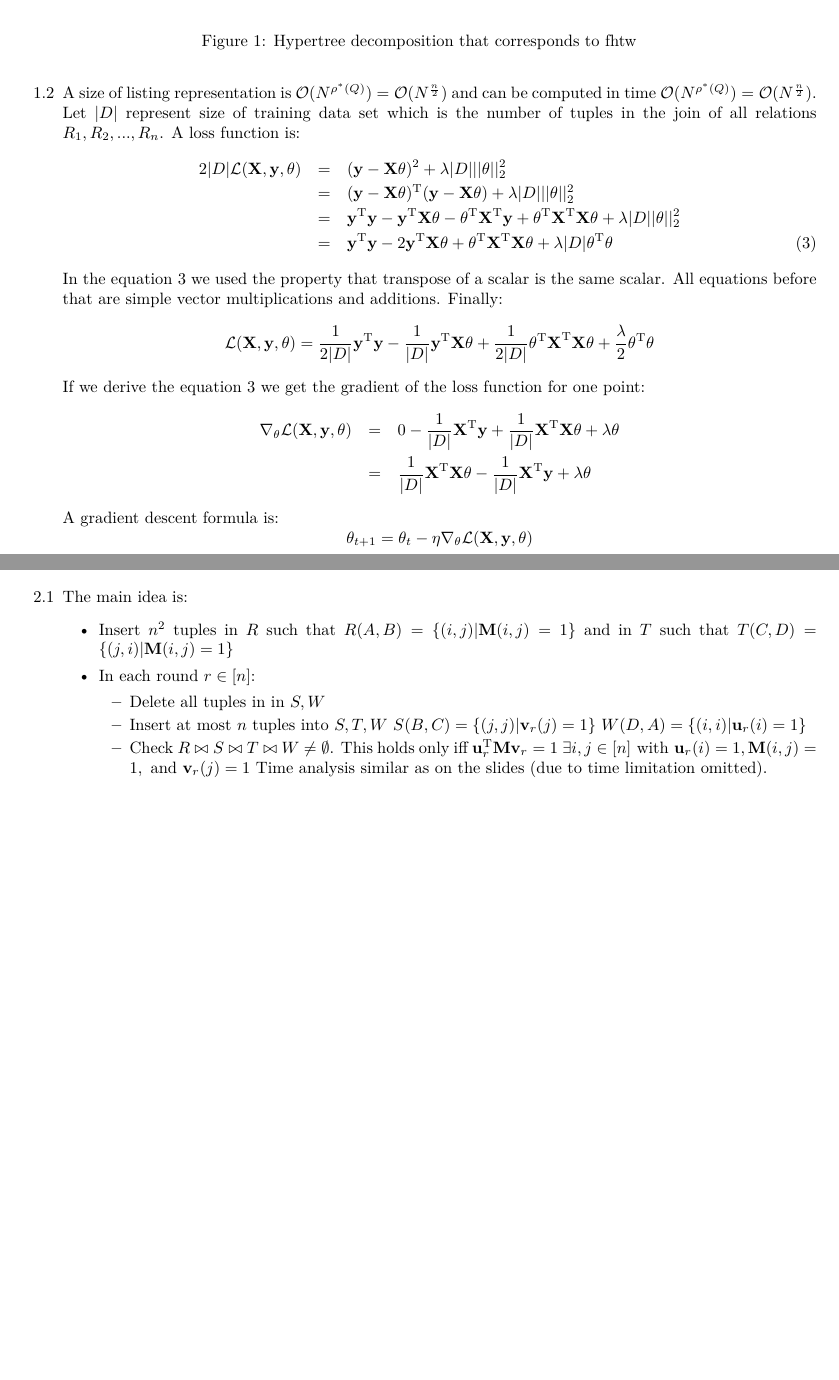
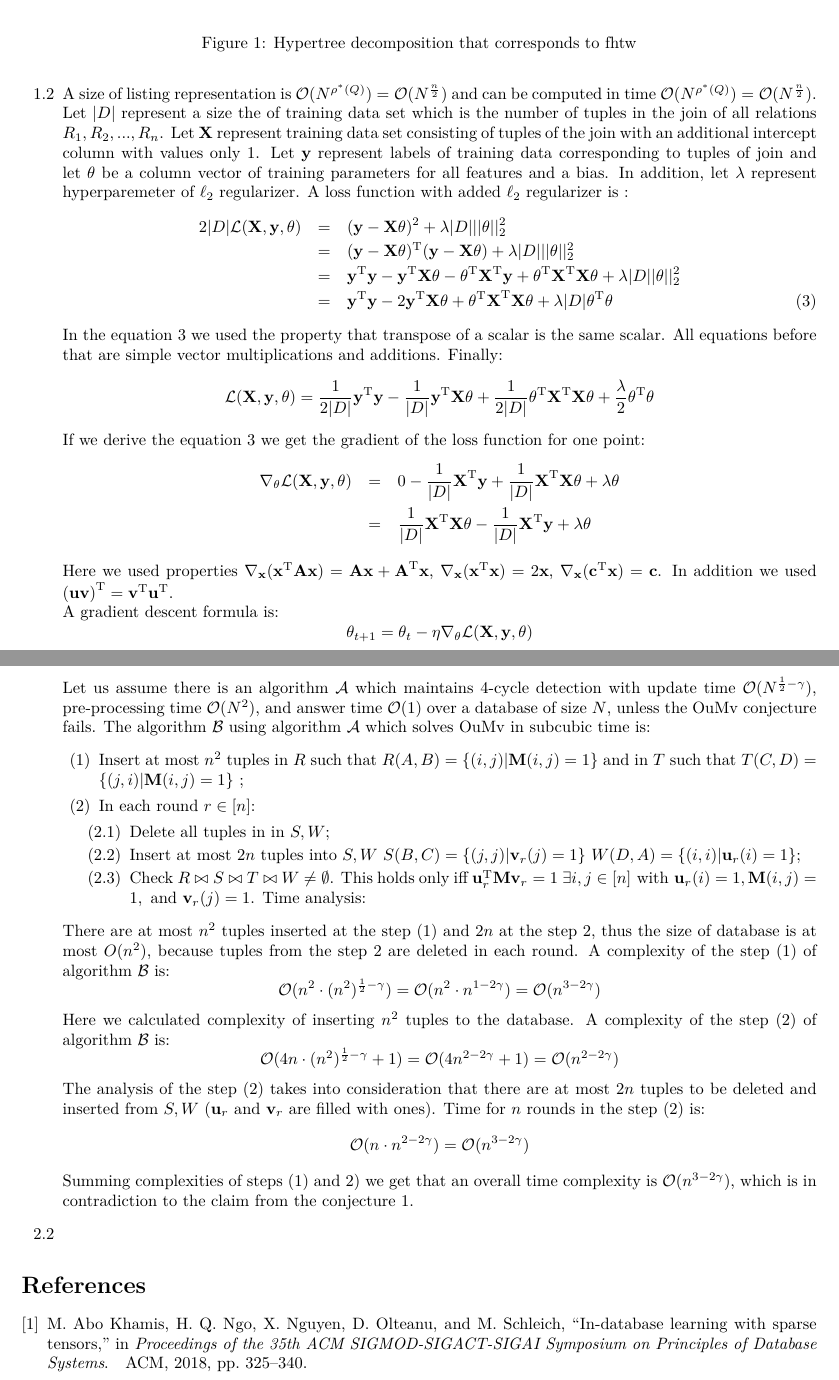
Before and after one commit to popina1994/exam-machine-learning-and-databases, a LaTeX document (MLDan.tex): two parts of pages 2 and 4 of 4 before the commit and two parts of pages 2 and 5 of 5 after it, joined at a grey line, cut so that both start at the same text, the shorter picture padded with empty space. Compiled offline with pdfLaTeX.

Commit message:
1. Further refined text.

```diff
--- a/MLDan.tex
+++ b/MLDan.tex
@@ -8,10 +8,13 @@
 \usepackage{graphicx}
 \usepackage{lmodern}
 \usepackage{bm}
+\usepackage[numbers]{natbib}
 \usepackage{tikz}
 \usepackage{amsthm}
 \usetikzlibrary{calc}
 \usepackage[left=2cm,right=2cm,top=2cm,bottom=2cm]{geometry}
+\usepackage{thmtools, thm-restate}
+
 \author{Djordje Zivanovic}
 \title{\textbf{Warsaw PhD Open Course: From Joins to Aggregates and
 Optimization Problems - Exam solutions}}
@@ -87,8 +92,8 @@ The decomposition on the figure \ref{fig:fthw} is optimal because we have to "pr
 \end{figure}
 
 \item[1.2]
-A size of listing representation is $\mathcal{O}(N^{\rho^*(Q)})=\mathcal{O}(N^{\frac{n}{2}})$ and can be computed in time $\mathcal{O}(N^{\rho^*(Q)})=\mathcal{O}(N^{\frac{n}{2}})$. Let $|D|$ represent size of training data set which is the number of tuples in the join of all relations $R_1, R_2, ..., R_n$.
-A loss function is:
+A size of listing representation is $\mathcal{O}(N^{\rho^*(Q)})=\mathcal{O}(N^{\frac{n}{2}})$ and can be computed in time $\mathcal{O}(N^{\rho^*(Q)})=\mathcal{O}(N^{\frac{n}{2}})$. Let $|D|$ represent a size the of training data set which is the number of tuples in the join of all relations $R_1, R_2, ..., R_n$. Let $\mat{X}$ represent training data set consisting of tuples of the join with an additional intercept column with values only 1. Let $\vect{y}$ represent labels of training data corresponding to tuples of join and let $\theta$ be a column vector of training parameters for all features and a bias. In addition, let $\lambda$ represent hyperparemeter of $\ell_2$ regularizer.
+A loss function with added $\ell_2$ regularizer is :
 \begin{eqnarray}
 2|D|\mathcal{L}(\mat{X},\vect{y}, \mathbf{\theta})  &=& (\vect{y} - \mat{X}\mathbf{\theta})^2 \nonumber + \lambda |D| ||\mathbf{\theta}||_2^2\\
 			&=& \transpose{(\vect{y} - \mat{X}\mathbf{\theta})}(\vect{y} - \mat{X}\mathbf{\theta}) + \lambda |D| ||\mathbf{\theta}||_2^2 \nonumber \\
@@ -112,5 +117,6 @@ If we derive the equation \ref{eq:loss} we get the gradient of the loss function
 \nabla_{\mathbf{\theta}} \mathcal{L}(\mat{X},\vect{y}, \mathbf{\theta}) &=& 0  - \frac{1}{|D|}\transpose{\mat{X}}\vect{y} + \frac{1}{|D|}\transpose{\mat{X}}\mat{X}\mathbf{\theta} + \lambda \mathbf{\theta} \nonumber \\
 &=& \frac{1}{|D|}\transpose{\mat{X}}\mat{X}\mathbf{\theta} - \frac{1}{|D|}\transpose{\mat{X}}\vect{y} + \lambda \mathbf{\theta}\nonumber
 \end{eqnarray}
+Here we used properties $\gradient{\vect{x}}(\transpose{\vect{x}}\mat{A}\vect{x})=\mat{A}\vect{x} + \transpose{\mat{A}}\vect{x}$, $\gradient{\vect{x}}(\transpose{\vect{x}}\vect{x})=2\vect{x}$, $\gradient{\vect{x}}(\transpose{\vect{c}} \vect{x}) = \vect{c}$. In addition we used $\transpose{\left(\vect{u} \vect{v}\right)} = \transpose{\vect{v}}\transpose{\vect{u}}$. \\
 A gradient descent formula is:
 $$\mathbf{\theta}_{t+1}=\mathbf{\theta}_t - \eta\nabla_{\mathbf{\theta}} \mathcal{L}(\mat{X},\vect{y}, \mathbf{\theta})$$
@@ -117,2 +125 @@ $$\mathbf{\theta}_{t+1}=\mathbf{\theta}_t - \eta\nabla_{\mathbf{\theta}} \mathca
 After joining relations we need in each step to calculate gradient.
-We can notice that $\transpose{\mat{X}}\vect{y}$ can be cached and the complexity to do so is $\mathcal{O}(n \cdot N^\frac{n}{2})$. Similarly with $\transpose{\mat{X}}\mat{X}$, whose calculation takes $\mathcal{O}(n^2 \cdot N^\frac{n}{2})$. In each iteration we need to multiply $\transpose{\mat{X}}\mat{X}$ with $\mathbf{\theta}$ which takes $\mathcal{O}(n^2)$ time.
@@ -228,25 +243,48 @@ We have reduced unnecessary operations from three categorical variables to one,
 $$\mathcal{O}(N^\frac{n}{2} + (n_w)^2 \cdot N^\frac{n}{2} + n_w \cdot  N^\frac{n}{2} + n_w^2 \cdot t) $$
 \item[2.]
 \item[2.1]
-The main idea is:
+
+The OuMv problem is:
 \begin{itemize}
 \item
-Insert $n^2$ tuples in $R$ such that $R(A, B) = \{(i, j) | \mat{M}(i, j) = 1\}$ and in $T$ such that $T(C, D) = \{(j, i) | \mat{M}(i, j) = 1\}$
-\item In each round $r \in [n]$:
+Input an $n \times n$ Boolean matrix \mat{M} and $n$ pairs $(\vect{u}_1, \vect{v}_1), ..., (\vect{u}_n, \vect{v}_n)$ of Boolean column-vectors of size $n$ arriving one after the other.
+\item
+	Goal is after seeing each pair $(\vect{u}_r, \vect{v}_r)$ to output $\transpose{\vect{u}_r}\mat{M}\vect{v}_r$.
+\end{itemize}
+\begin{conjecture}\label{conj:OUVM}
+For any $\gamma > 0$, there is no algorithm that solves the OuMv problem in time $\mathcal{O}(n^{3-\gamma})$.
+\end{conjecture}
+Let us assume there is an algorithm $\mathcal{A}$ which maintains 4-cycle detection with update time $\mathcal{O}(N^{\frac{1}{2}-\gamma})$, pre-processing time $\mathcal{O}(N^2)$, and answer time $\mathcal{O}(1)$ over a database of size $N$, unless the OuMv conjecture fails.
+The algorithm  $\mathcal{B}$ using algorithm $\mathcal{A}$ which solves OuMv in subcubic time is:
 \begin{itemize}
-\item Delete all tuples in in $S, W$
-\item Insert at most $n$ tuples into $S, T, W$
+\item[(1)]
+Insert at most $n^2$ tuples in $R$ such that $R(A, B) = \{(i, j) | \mat{M}(i, j) = 1\}$ and in $T$ such that $T(C, D) = \{(j, i) | \mat{M}(i, j) = 1\}$ ;
+\item[(2)] In each round $r \in [n]$:
+\begin{itemize}
+\item[(2.1)] Delete all tuples in in $S, W$;
+\item[(2.2)]  Insert at most $2n$ tuples into $S,  W$
 $S(B, C) = \{(j, j) | \vect{v}_r(j) = 1\}$
-$W(D, A) = \{(i, i) | \vect{u}_r(i) = 1\}$
-\item Check $R \bowtie S \bowtie T \bowtie W \neq \emptyset$. This holds only iff $\transpose{\vect{u}}_r\mat{M}\vect{v}_r=1$
+$W(D, A) = \{(i, i) | \vect{u}_r(i) = 1\}$;
+\item[(2.3)] Check $R \bowtie S \bowtie T \bowtie W \neq \emptyset$. This holds only iff $\transpose{\vect{u}}_r\mat{M}\vect{v}_r=1$
 $
-\exists i, j \in[n] \text { with } \mathbf{u}_{r}(i)=1, \mathbf{M}(i, j)=1, \text { and } \mathbf{v}_{r}(j)=1
-$
-Time analysis similar as on the slides (due to time limitation omitted).
-
-
+\exists i, j \in[n] \text { with } \vect{u}_{r}(i)=1, \mat{M}(i, j)=1, \text { and } \vect{v}_{r}(j)=1
+$.
+Time analysis:
 \end{itemize}
 \end{itemize}
+There are at most $n^2$ tuples inserted at the step (1) and $2n$ at the step 2, thus the size of database is at most $O(n^2)$, because tuples from the step $2$ are deleted in each round.
+A complexity of the step (1) of algorithm $\mathcal{B}$ is:
+$$\mathcal{O}(n^2 \cdot (n^2)^{\frac{1}{2} -\gamma}) =
+\mathcal{O}(n^2 \cdot n^{1- 2 \gamma }) = \mathcal{O}(n^{3-2\gamma})$$
+Here we calculated complexity of inserting $n^2$  tuples to the database.
+A complexity of the step (2) of algorithm $\mathcal{B}$ is:
+$$\mathcal{O}(4n \cdot (n^2)^{\frac{1}{2} -\gamma} + 1) = \mathcal{O}(4 n^{2-2\gamma} + 1 ) = \mathcal{O}(n^{2-2\gamma})$$
+The analysis of the step (2) takes into consideration that there are at most $2n$  tuples to be deleted and inserted from $S, W$ ($\vect{u}_r$ and $\vect{v}_r$ are filled with ones).
+Time for $n$ rounds in the step (2) is:
+$$\mathcal{O}(n \cdot n^{2-2\gamma})=\mathcal{O}(n^{3-2\gamma})$$
+Summing complexities of steps (1) and 2) we get that an overall time complexity is $\mathcal{O}(n^{3-2\gamma})$, which is in contradiction to the claim from the conjecture \ref{conj:OUVM}.
+
+\item[2.2]
 
 \end{enumerate}
 
```
Also changed, not shown: research.bib (added, +8 -0 lines), MLDan.pdf, MLDan.tex (41 more changed lines).
